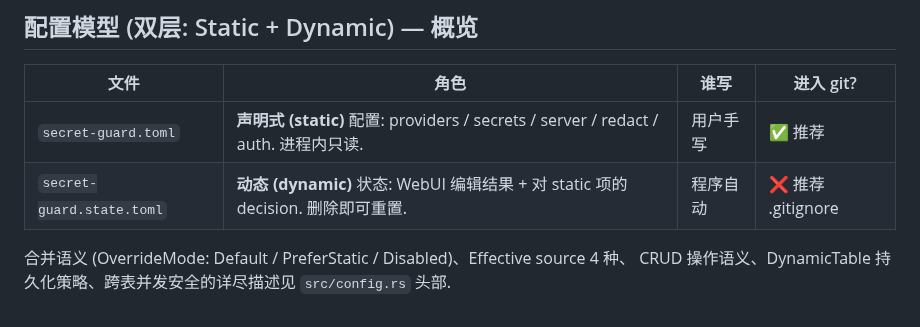
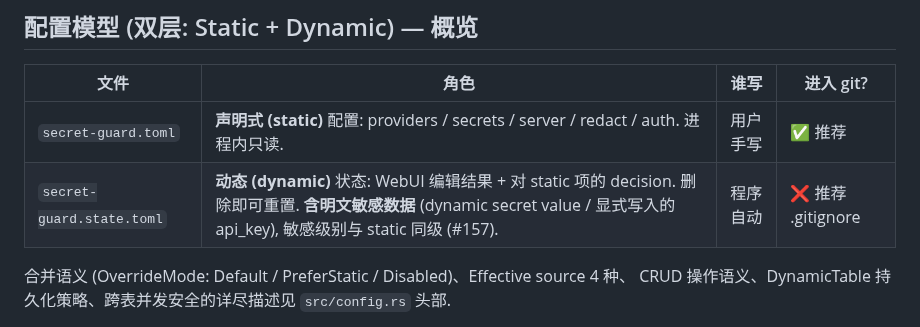
Before and after one commit to luochen1990/secret-guard, a Markdown page: AGENTS.md, the part around the change. Drawn GitHub-style.

```diff
--- a/AGENTS.md
+++ b/AGENTS.md
@@ -301,7 +301,7 @@ URL = `/{proto_short}/{provider_id}/*path`. 同时编码 ingress 协议与目标
 | 文件 | 角色 | 谁写 | 进入 git? |
 |---|---|---|---|
 | `secret-guard.toml` | **声明式 (static)** 配置: providers / secrets / server / redact / auth. 进程内只读. | 用户手写 | ✅ 推荐 |
-| `secret-guard.state.toml` | **动态 (dynamic)** 状态: WebUI 编辑结果 + 对 static 项的 decision. 删除即可重置. | 程序自动 | ❌ 推荐 .gitignore |
+| `secret-guard.state.toml` | **动态 (dynamic)** 状态: WebUI 编辑结果 + 对 static 项的 decision. 删除即可重置. **含明文敏感数据** (dynamic secret value / 显式写入的 api_key), 敏感级别与 static 同级 (#157). | 程序自动 | ❌ 推荐 .gitignore |
 
 合并语义 (OverrideMode: Default / PreferStatic / Disabled)、Effective source 4 种、
 CRUD 操作语义、DynamicTable 持久化策略、跨表并发安全的详尽描述见 `src/config.rs` 头部.
```
Also changed, not shown: README.md (+5 -1 lines).
